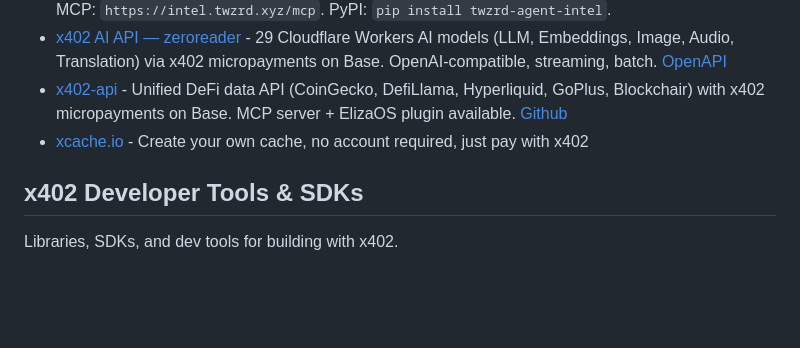
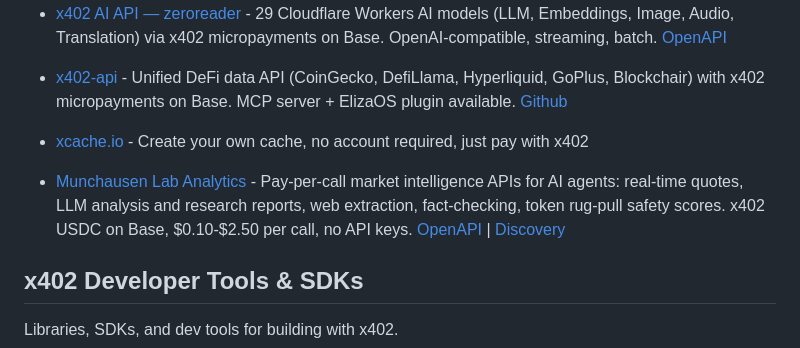
Before and after one commit to michielpost/x402-dev, a Markdown page: Projects.md, the part around the change. Rendered like a GitHub page; blank space fills up the shorter version.

Commit message:
Add Munchausen Lab Analytics to x402 Enabled APIs & Services

```diff
--- a/Projects.md
+++ b/Projects.md
@@ -41,6 +41,8 @@ Platforms that implement or enable payments, monetization, or x402 integration.
 - [xcache.io](https://www.xcache.io/) - Create your own cache, no account required, just pay with x402
 
 
+- [Munchausen Lab Analytics](https://munchausen-x402.munlab.workers.dev) - Pay-per-call market intelligence APIs for AI agents: real-time quotes, LLM analysis and research reports, web extraction, fact-checking, token rug-pull safety scores. x402 USDC on Base, $0.10-$2.50 per call, no API keys. [OpenAPI](https://munchausen-x402.munlab.workers.dev/openapi.yaml) | [Discovery](https://munchausen-x402.munlab.workers.dev/.well-known/x402)
+
 ## x402 Developer Tools & SDKs
 Libraries, SDKs, and dev tools for building with x402.
 
```
